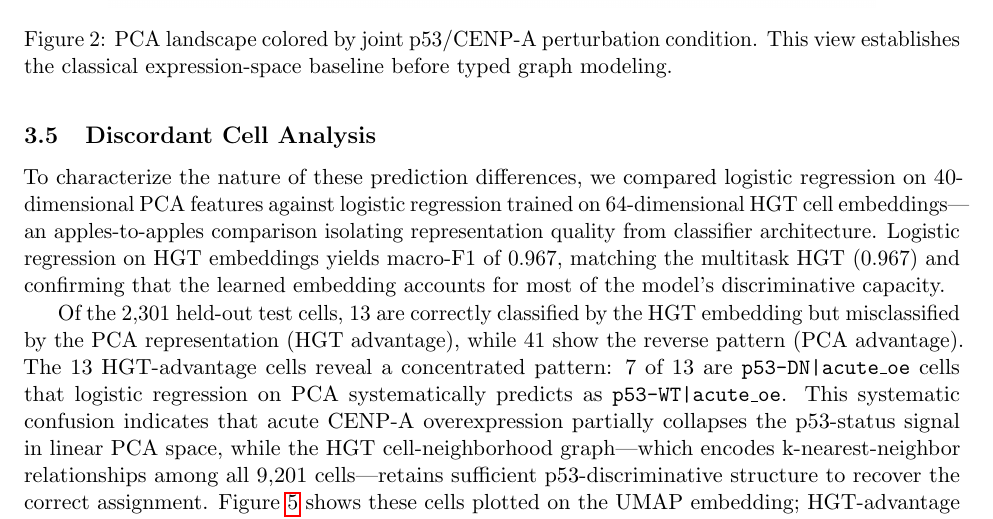
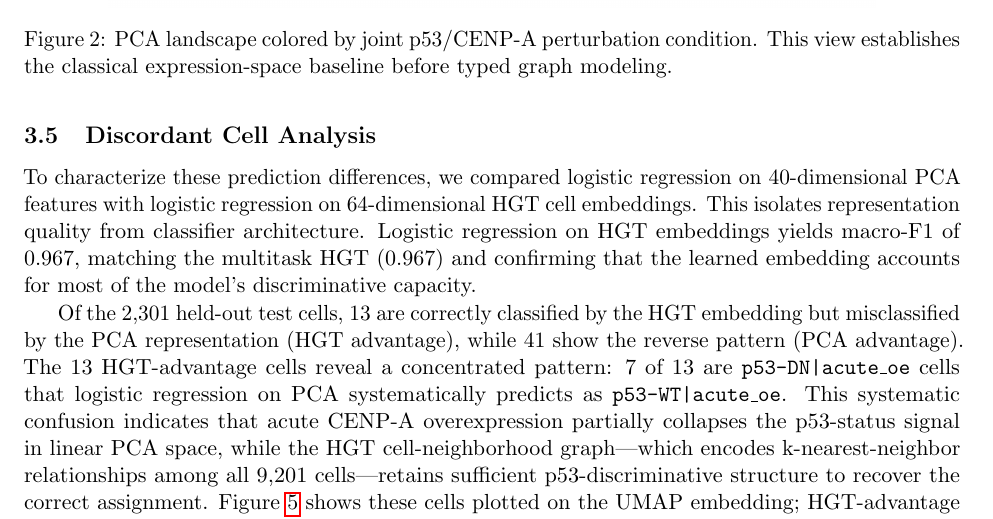
Before and after one commit to yusuf44777/mcf10a-p53-cenpa-hgt, a LaTeX paper (paper/main.tex, which reads paper/sections/results.tex): part of page 6 of 17, cut so that both start at the same text. Compiled offline with pdfLaTeX.

Commit message:
25 06 2026 11 58

```diff
--- a/paper/main.tex
+++ b/paper/main.tex
@@ -4,10 +4,12 @@
 \usepackage{authblk}
 \usepackage{booktabs}
 \usepackage{graphicx}
+\usepackage{xurl}
 \usepackage{hyperref}
 \usepackage{microtype}
 \usepackage[numbers,sort&compress]{natbib}
 \usepackage{subcaption}
+\setlength{\emergencystretch}{3em}
 
 \title{Heterogeneous Graph Transformer Modeling of p53 and CENP-A Perturbation States in MCF10A Single-Cell Gene Expression Profiles}
 
--- a/paper/sections/results.tex
+++ b/paper/sections/results.tex
@@ -111,10 +111,10 @@ per-cell prediction patterns despite similar aggregate F1 scores.
 
 \subsection{Discordant Cell Analysis}
 
-To characterize the nature of these prediction differences, we compared
-logistic regression on 40-dimensional PCA features against logistic regression
-trained on 64-dimensional HGT cell embeddings---an apples-to-apples comparison
-isolating representation quality from classifier architecture.
+To characterize these prediction differences, we compared logistic regression
+on 40-dimensional PCA features with logistic regression on 64-dimensional HGT
+cell embeddings. This isolates representation quality from classifier
+architecture.
 Logistic regression on HGT embeddings yields macro-F1 of 0.967, matching the
 multitask HGT (0.967) and confirming that the learned embedding accounts for
 most of the model's discriminative capacity.
```
